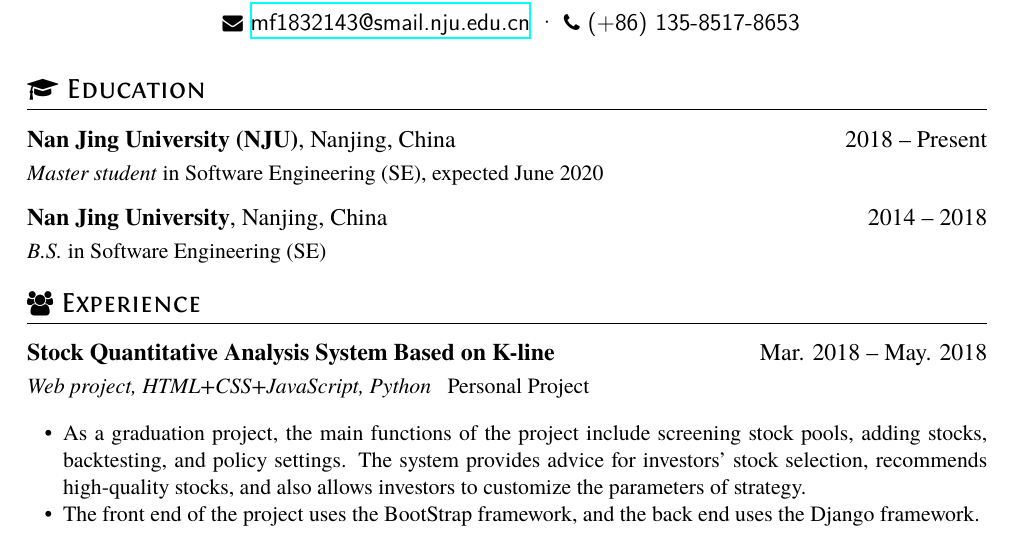
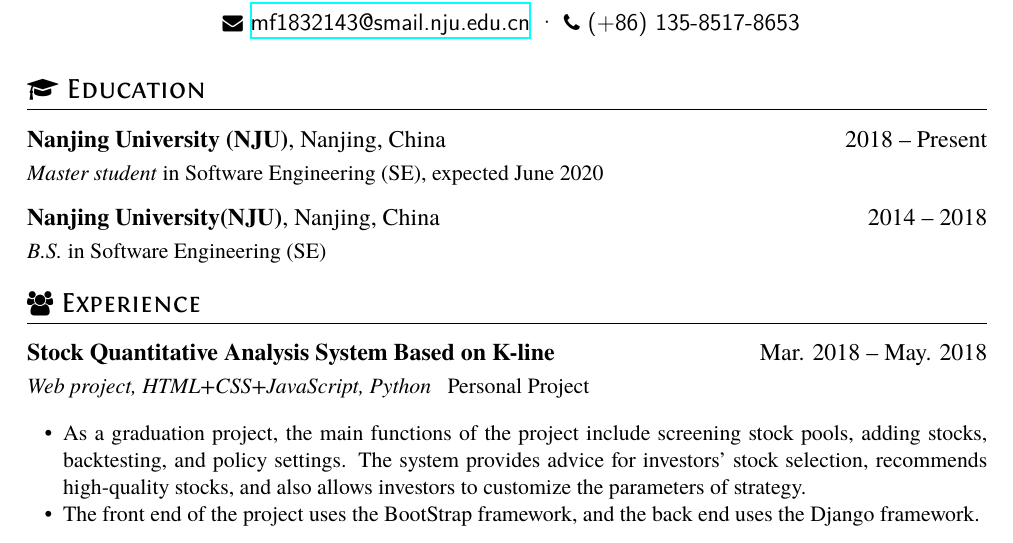
Before and after one commit to Senjoey/Resume, a LaTeX CV (resume_en.tex): part of the page, cut so that both start at the same text. The pictures show the PDF file resume_en.pdf that the author committed with the source.

Commit message:
Modify the English resume

```diff
--- a/resume_en.tex
+++ b/resume_en.tex
@@ -14,9 +14,9 @@
   \phone{(+86) 135-8517-8653}}
 
 \section{\faGraduationCap\ Education}
-\datedsubsection{\textbf{Nan Jing University (NJU)}, Nanjing, China}{2018 -- Present}
+\datedsubsection{\textbf{Nanjing University (NJU)}, Nanjing, China}{2018 -- Present}
 \textit{Master student} in Software Engineering (SE), expected June 2020
-\datedsubsection{\textbf{Nan Jing University}, Nanjing, China}{2014 -- 2018}
+\datedsubsection{\textbf{Nanjing University(NJU)}, Nanjing, China}{2014 -- 2018}
 \textit{B.S.} in Software Engineering (SE)
 
 \section{\faUsers\ Experience}
```
Also changed, not shown: resume_en.pdf.
